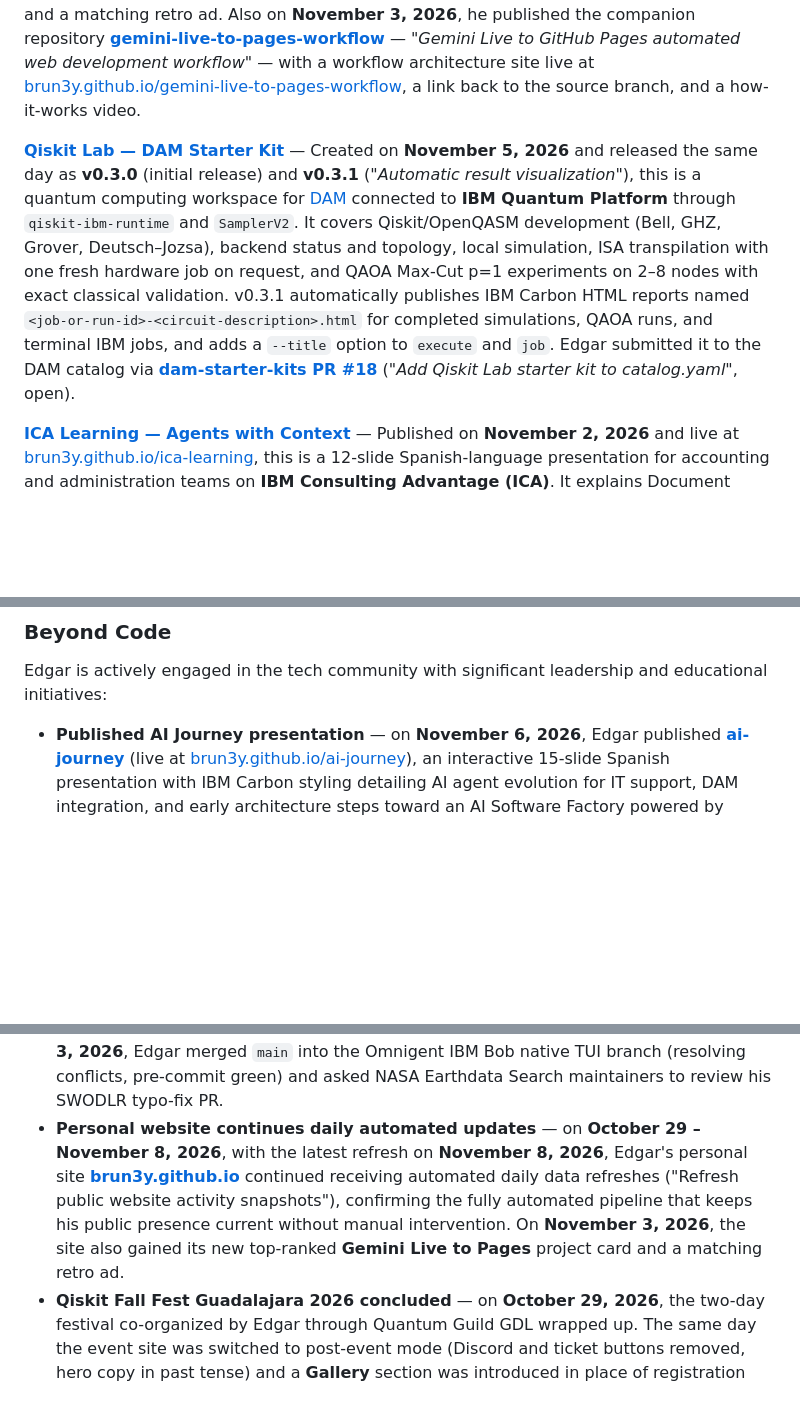
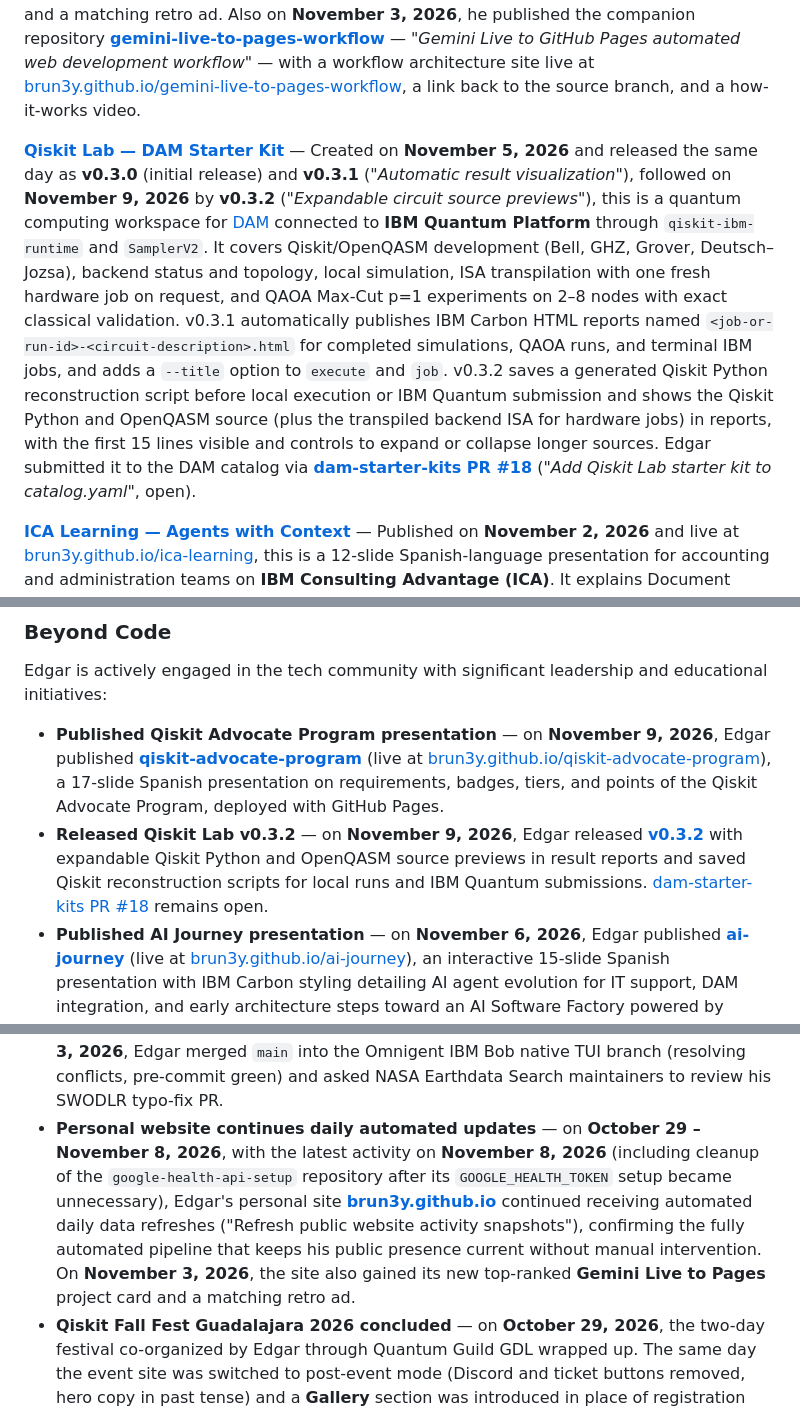
Before and after one commit to BrUn3y/Brun3y, a Markdown page: README.md, 3 parts joined by grey strips. Rendered like a GitHub page; blank space fills up the shorter version.

Commit message:
chore: update README with latest information (automated)

```diff
--- a/README.md
+++ b/README.md
@@ -48,7 +50,7 @@ His comprehensive technical stack includes:
 
 **[Gemini Live to Pages](https://github.com/BrUn3y/IBM_Bob_Harness/tree/feat/google-drive-gemini-live)** — on **November 3, 2026**, Edgar added a voice-to-website automation experiment to his stack: speak a prompt to Gemini Live, a Google Drive webhook picks up the resulting document, and IBM Bob builds and publishes it to GitHub Pages. The ingestion pipeline lives on the `feat/google-drive-gemini-live` branch of the IBM Bob Shell Harness (commit *"feat(drive): add Google Drive webhook and Gemini Live ingestion pipeline"*, followed by Gemini document ingestion with Slack notifications), and the experiment was placed first on his personal website at [brun3y.github.io](https://brun3y.github.io/) with a redrawn card and a matching retro ad. Also on **November 3, 2026**, he published the companion repository **[gemini-live-to-pages-workflow](https://github.com/BrUn3y/gemini-live-to-pages-workflow)** — *"Gemini Live to GitHub Pages automated web development workflow"* — with a workflow architecture site live at [brun3y.github.io/gemini-live-to-pages-workflow](https://brun3y.github.io/gemini-live-to-pages-workflow/), a link back to the source branch, and a how-it-works video.
 
-**[Qiskit Lab — DAM Starter Kit](https://github.com/BrUn3y/qiskit_lab)** — Created on **November 5, 2026** and released the same day as **v0.3.0** (initial release) and **v0.3.1** (*"Automatic result visualization"*), this is a quantum computing workspace for [DAM](https://dam.res.ibm.com/) connected to **IBM Quantum Platform** through `qiskit-ibm-runtime` and `SamplerV2`. It covers Qiskit/OpenQASM development (Bell, GHZ, Grover, Deutsch–Jozsa), backend status and topology, local simulation, ISA transpilation with one fresh hardware job on request, and QAOA Max-Cut p=1 experiments on 2–8 nodes with exact classical validation. v0.3.1 automatically publishes IBM Carbon HTML reports named `<job-or-run-id>-<circuit-description>.html` for completed simulations, QAOA runs, and terminal IBM jobs, and adds a `--title` option to `execute` and `job`. Edgar submitted it to the DAM catalog via **[dam-starter-kits PR #18](https://github.com/dam-agents/dam-starter-kits/pull/18)** (*"Add Qiskit Lab starter kit to catalog.yaml"*, open).
+**[Qiskit Lab — DAM Starter Kit](https://github.com/BrUn3y/qiskit_lab)** — Created on **November 5, 2026** and released the same day as **v0.3.0** (initial release) and **v0.3.1** (*"Automatic result visualization"*), followed on **November 9, 2026** by **v0.3.2** (*"Expandable circuit source previews"*), this is a quantum computing workspace for [DAM](https://dam.res.ibm.com/) connected to **IBM Quantum Platform** through `qiskit-ibm-runtime` and `SamplerV2`. It covers Qiskit/OpenQASM development (Bell, GHZ, Grover, Deutsch–Jozsa), backend status and topology, local simulation, ISA transpilation with one fresh hardware job on request, and QAOA Max-Cut p=1 experiments on 2–8 nodes with exact classical validation. v0.3.1 automatically publishes IBM Carbon HTML reports named `<job-or-run-id>-<circuit-description>.html` for completed simulations, QAOA runs, and terminal IBM jobs, and adds a `--title` option to `execute` and `job`. v0.3.2 saves a generated Qiskit Python reconstruction script before local execution or IBM Quantum submission and shows the Qiskit Python and OpenQASM source (plus the transpiled backend ISA for hardware jobs) in reports, with the first 15 lines visible and controls to expand or collapse longer sources. Edgar submitted it to the DAM catalog via **[dam-starter-kits PR #18](https://github.com/dam-agents/dam-starter-kits/pull/18)** (*"Add Qiskit Lab starter kit to catalog.yaml"*, open).
 
 **[ICA Learning — Agents with Context](https://github.com/BrUn3y/ica-learning)** — Published on **November 2, 2026** and live at [brun3y.github.io/ica-learning](https://brun3y.github.io/ica-learning/), this is a 12-slide Spanish-language presentation for accounting and administration teams on **IBM Consulting Advantage (ICA)**. It explains Document Collections, Tools, and the no-code agent creator from setup to future use, with cropped real screenshots, presenter notes, and five interactive recipes (AP, AR, R2R, General Accounting, and administration) whose Name, Summary, Instructions, and Sample Prompt can be copied or downloaded as Markdown. It works offline, supports keyboard navigation and printing, and is educational material independent of IBM.
 
@@ -92,6 +94,8 @@ His comprehensive technical stack includes:
 
 Edgar is actively engaged in the tech community with significant leadership and educational initiatives:
 
+* **Published Qiskit Advocate Program presentation** — on **November 9, 2026**, Edgar published **[qiskit-advocate-program](https://github.com/BrUn3y/qiskit-advocate-program)** (live at [brun3y.github.io/qiskit-advocate-program](https://brun3y.github.io/qiskit-advocate-program/)), a 17-slide Spanish presentation on requirements, badges, tiers, and points of the Qiskit Advocate Program, deployed with GitHub Pages.
+* **Released Qiskit Lab v0.3.2** — on **November 9, 2026**, Edgar released **[v0.3.2](https://github.com/BrUn3y/qiskit_lab/releases/tag/v0.3.2)** with expandable Qiskit Python and OpenQASM source previews in result reports and saved Qiskit reconstruction scripts for local runs and IBM Quantum submissions. [dam-starter-kits PR #18](https://github.com/dam-agents/dam-starter-kits/pull/18) remains open.
 * **Published AI Journey presentation** — on **November 6, 2026**, Edgar published **[ai-journey](https://github.com/BrUn3y/ai-journey)** (live at [brun3y.github.io/ai-journey](https://brun3y.github.io/ai-journey/)), an interactive 15-slide Spanish presentation with IBM Carbon styling detailing AI agent evolution for IT support, DAM integration, and early architecture steps toward an AI Software Factory powered by Claude Code, Codex, and IBM Bob Shell on IBM Research infrastructure.
 * **Released Qiskit Lab as a DAM starter kit** — on **November 5, 2026**, Edgar created and released **[Qiskit Lab](https://github.com/BrUn3y/qiskit_lab)** (v0.3.0 and v0.3.1, with automatic Carbon HTML result reports and DAM-native installation/onboarding) and opened **[PR #18](https://github.com/dam-agents/dam-starter-kits/pull/18)** to add it to the `dam-agents/dam-starter-kits` catalog.
 * **Starred NASA-AMMOS/MMGIS** — on **November 4, 2026**, Edgar starred **[NASA-AMMOS/MMGIS](https://github.com/NASA-AMMOS/MMGIS)** (237⭐, 83 forks), the Multi-Mission Geographic Information System — a web-based mapping and spatial data infrastructure for Earth, lunar, and planetary visualization, science, planning, and operations — extending his interest in NASA open-science tooling alongside OpenMCT and Earthdata Search.
@@ -102,7 +106,7 @@ Edgar is actively engaged in the tech community with significant leadership and
 * **Shared ICA + Claude Code example in dam-agents/dam** — on **November 2, 2026**, Edgar commented on [issue #6134](https://github.com/dam-agents/dam/issues/6134), showing Claude Code on DAM working against ICA's Anthropic-compatible Messages API (`POST /v1/messages`, bearer-token auth, `GET /v1/models` discovery).
 * **Forked and starred xcx-recomp** — on **November 2, 2026**, Edgar starred and forked **[xcx-recomp](https://github.com/BrUn3y/xcx-recomp)** (148⭐, 4 forks), a static recompilation of *Xenoblade Chronicles X: Definitive Edition* to native Windows x86-64 with a Vulkan renderer, continuing his interest in low-level systems and binary translation alongside nxnative.
 * **Advanced Omnigent PR #8902 and earthdata-search PR #2099** — on **November 3, 2026**, Edgar merged `main` into the Omnigent IBM Bob native TUI branch (resolving conflicts, pre-commit green) and asked NASA Earthdata Search maintainers to review his SWODLR typo-fix PR.
-* **Personal website continues daily automated updates** — on **October 29 – November 8, 2026**, with the latest refresh on **November 8, 2026**, Edgar's personal site **[brun3y.github.io](https://brun3y.github.io/)** continued receiving automated daily data refreshes ("Refresh public website activity snapshots"), confirming the fully automated pipeline that keeps his public presence current without manual intervention. On **November 3, 2026**, the site also gained its new top-ranked **Gemini Live to Pages** project card and a matching retro ad.
+* **Personal website continues daily automated updates** — on **October 29 – November 8, 2026**, with the latest activity on **November 8, 2026** (including cleanup of the `google-health-api-setup` repository after its `GOOGLE_HEALTH_TOKEN` setup became unnecessary), Edgar's personal site **[brun3y.github.io](https://brun3y.github.io/)** continued receiving automated daily data refreshes ("Refresh public website activity snapshots"), confirming the fully automated pipeline that keeps his public presence current without manual intervention. On **November 3, 2026**, the site also gained its new top-ranked **Gemini Live to Pages** project card and a matching retro ad.
 * **Qiskit Fall Fest Guadalajara 2026 concluded** — on **October 29, 2026**, the two-day festival co-organized by Edgar through Quantum Guild GDL wrapped up. The same day the event site was switched to post-event mode (Discord and ticket buttons removed, hero copy in past tense) and a **Gallery** section was introduced in place of registration (initially marked "In Progress"); it was filled on **November 3, 2026** with 60 curated event photos and Day 1 recordings.
 * **Starred ANFAIA/QUMO** — on **October 28, 2026**, Edgar starred **[ANFAIA/QUMO](https://github.com/ANFAIA/QUMO)** (*Quantum Utilities for Modern Outcomes*), continuing his engagement with the open quantum software ecosystem on the opening day of Qiskit Fall Fest Guadalajara 2026.
 * **Launched personal website BrUn3y.github.io** — on **October 26, 2026**, Edgar launched **[BrUn3y.github.io](https://github.com/BrUn3y/BrUn3y.github.io)** — his new personal site live at [brun3y.github.io](https://brun3y.github.io/), built with Y2K aesthetics and featuring AI agents, quantum computing, and open source content. On **October 27, 2026**, he replaced the Spotify widget with a custom **Cyber Music Lover Radio** player that shows the current radio song with animated playback bars. The same day he also added a rotating retro globe, an IRC-style retro chat with radio chatter and unread indicator, and classic web buttons to the sidebar. The site is actively maintained with daily automated updates.
```
Also changed, not shown: other parts of README.md (+6 -4 lines), readme.source.md (+1 -1 lines).
